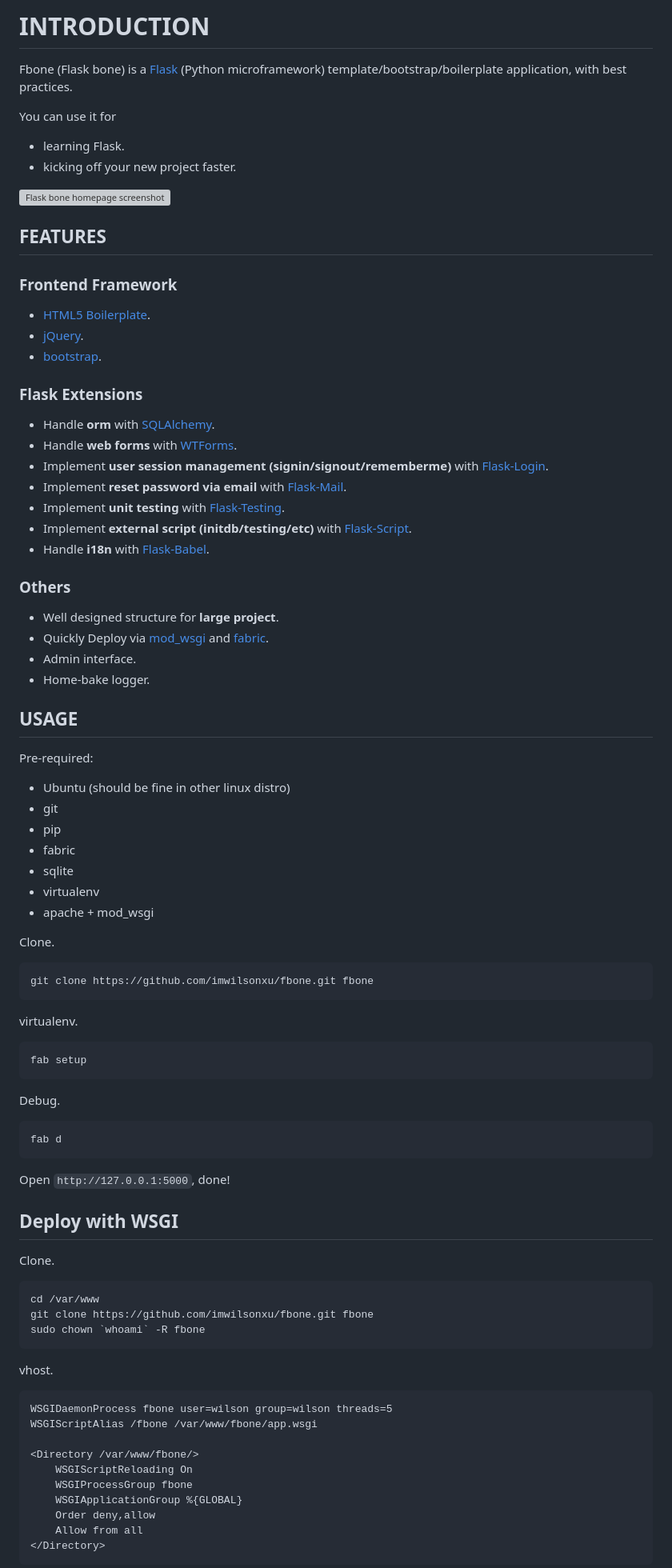
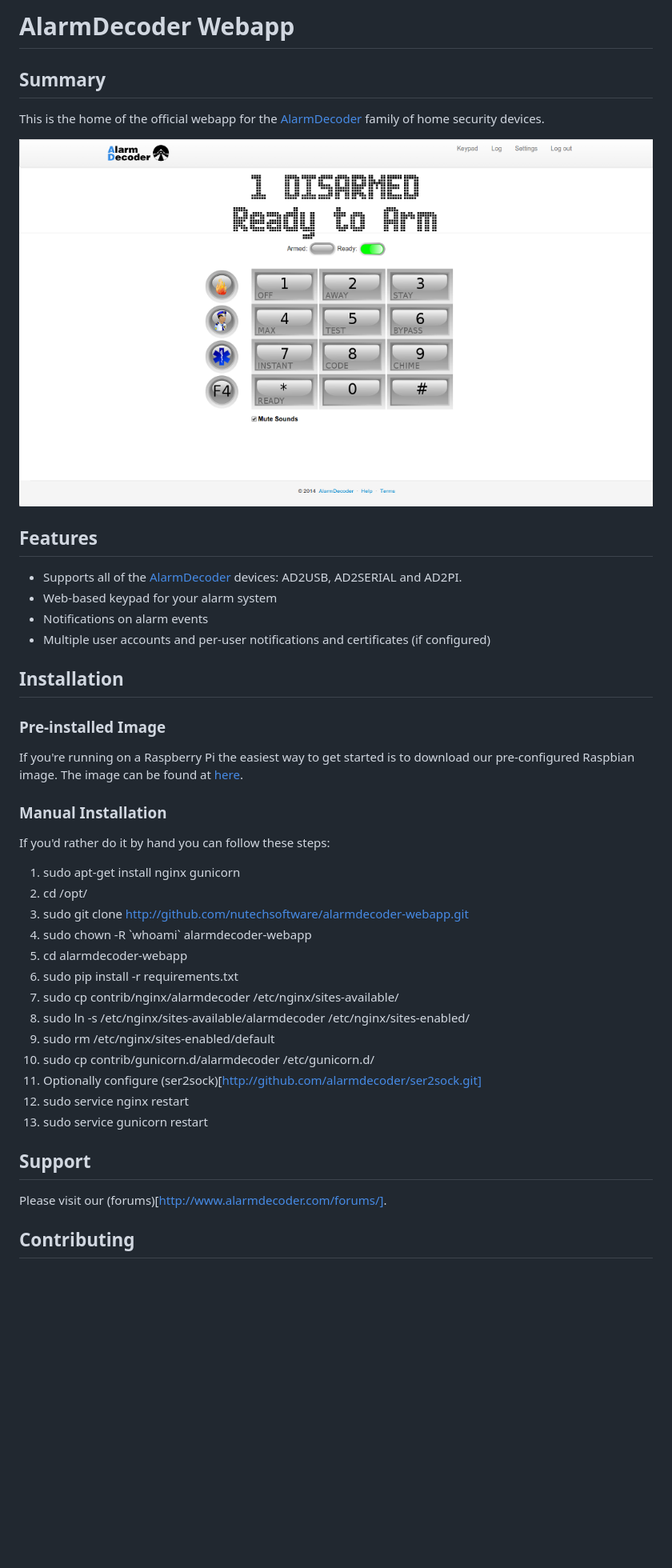
Before and after one commit to nutechsoftware/alarmdecoder-webapp, a Markdown page: README.markdown, the part around the change printed below. Shown: that part at 80% size. Drawn GitHub-style; pictures changed too: screenshot.png (added); blank space fills up the shorter version; grey boxes are pictures that could not be loaded.

Commit message:
Rewrote README.

```diff
--- a/README.markdown
+++ b/README.markdown
@@ -1,83 +1,45 @@
-# INTRODUCTION
+# AlarmDecoder Webapp
 
-Fbone (Flask bone) is a [Flask](http://flask.pocoo.org) (Python microframework) template/bootstrap/boilerplate application, with best practices.
+## Summary
 
-You can use it for
+This is the home of the official webapp for the [AlarmDecoder](http://www.alarmdecoder.com) family of home security devices.
 
-- learning Flask.
-- kicking off your new project faster.
+![Keypad Screenshot](http://github.com/nutechsoftware/alarmdecoder-webapp/raw/master/screenshot.png "Keypad Screenshot")
 
-![Flask bone homepage screenshot](http://github.com/imwilsonxu/fbone/raw/master/screenshots/flask-bone-homepage-screenshot.png)
+## Features
 
-## FEATURES
+- Supports all of the [AlarmDecoder](http://www.alarmdecoder.com) devices: AD2USB, AD2SERIAL and AD2PI.
+- Web-based keypad for your alarm system
+- Notifications on alarm events
+- Multiple user accounts and per-user notifications and certificates (if configured)
 
-### Frontend Framework
+## Installation
 
-- [HTML5 Boilerplate](https://github.com/h5bp/html5-boilerplate).
-- [jQuery](http://jquery.com/).
-- [bootstrap](https://github.com/twitter/bootstrap).
+### Pre-installed Image
 
-### Flask Extensions
+If you're running on a Raspberry Pi the easiest way to get started is to download our pre-configured Raspbian image.  The image can be found at [here](http://www.alarmdecoder.com/wiki/index.php/Raspberry_Pi).
 
-- Handle **orm** with [SQLAlchemy](http://www.sqlalchemy.org).
-- Handle **web forms** with [WTForms](http://wtforms.simplecodes.com/).
-- Implement **user session management (signin/signout/rememberme)** with [Flask-Login](https://github.com/maxcountryman/flask-login).
-- Implement **reset password via email** with [Flask-Mail](http://packages.python.org/Flask-Mail/).
-- Implement **unit testing** with [Flask-Testing](http://packages.python.org/Flask-Testing/).
-- Implement **external script (initdb/testing/etc)** with [Flask-Script](http://flask-script.readthedocs.org/en/latest/).
-- Handle **i18n** with [Flask-Babel](http://packages.python.org/Flask-Babel/).
+### Manual Installation
 
-### Others
+If you'd rather do it by hand you can follow these steps:
 
-- Well designed structure for **large project**.
-- Quickly Deploy via [mod\_wsgi](http://flask.pocoo.org/docs/deploying/mod_wsgi/) and [fabric](http://flask.pocoo.org/docs/patterns/fabric/).
-- Admin interface.
-- Home-bake logger.
+1. sudo apt-get install nginx gunicorn
+2. cd /opt/
+3. sudo git clone http://github.com/nutechsoftware/alarmdecoder-webapp.git
+4. sudo chown -R \`whoami\` alarmdecoder-webapp
+5. cd alarmdecoder-webapp
+6. sudo pip install -r requirements.txt
+7. sudo cp contrib/nginx/alarmdecoder /etc/nginx/sites-available/
+8. sudo ln -s /etc/nginx/sites-available/alarmdecoder /etc/nginx/sites-enabled/
+9. sudo rm /etc/nginx/sites-enabled/default
+10. sudo cp contrib/gunicorn.d/alarmdecoder /etc/gunicorn.d/
+11. Optionally configure (ser2sock)[http://github.com/alarmdecoder/ser2sock.git]
+12. sudo service nginx restart
+13. sudo service gunicorn restart
 
-## USAGE
+## Support
 
-Pre-required:
+Please visit our (forums)[http://www.alarmdecoder.com/forums/].
 
-- Ubuntu (should be fine in other linux distro)
-- git
-- pip
-- fabric
-- sqlite
-- virtualenv
-- apache + mod\_wsgi
+## Contributing
 
-Clone.
-
-    git clone https://github.com/imwilsonxu/fbone.git fbone
-
-virtualenv.
-
-    fab setup
-
-Debug.
-
-    fab d
-
-Open `http://127.0.0.1:5000`, done!
-
-## Deploy with WSGI
-
-Clone.
-
-    cd /var/www
-    git clone https://github.com/imwilsonxu/fbone.git fbone
-    sudo chown `whoami` -R fbone
-
-vhost.
-
-    WSGIDaemonProcess fbone user=wilson group=wilson threads=5
-    WSGIScriptAlias /fbone /var/www/fbone/app.wsgi
-
-    <Directory /var/www/fbone/>
-        WSGIScriptReloading On
-        WSGIProcessGroup fbone
-        WSGIApplicationGroup %{GLOBAL}
-        Order deny,allow
-        Allow from all
-    </Directory>
-
```
Also changed, not shown: other parts of README.markdown (+1 -64 lines).
